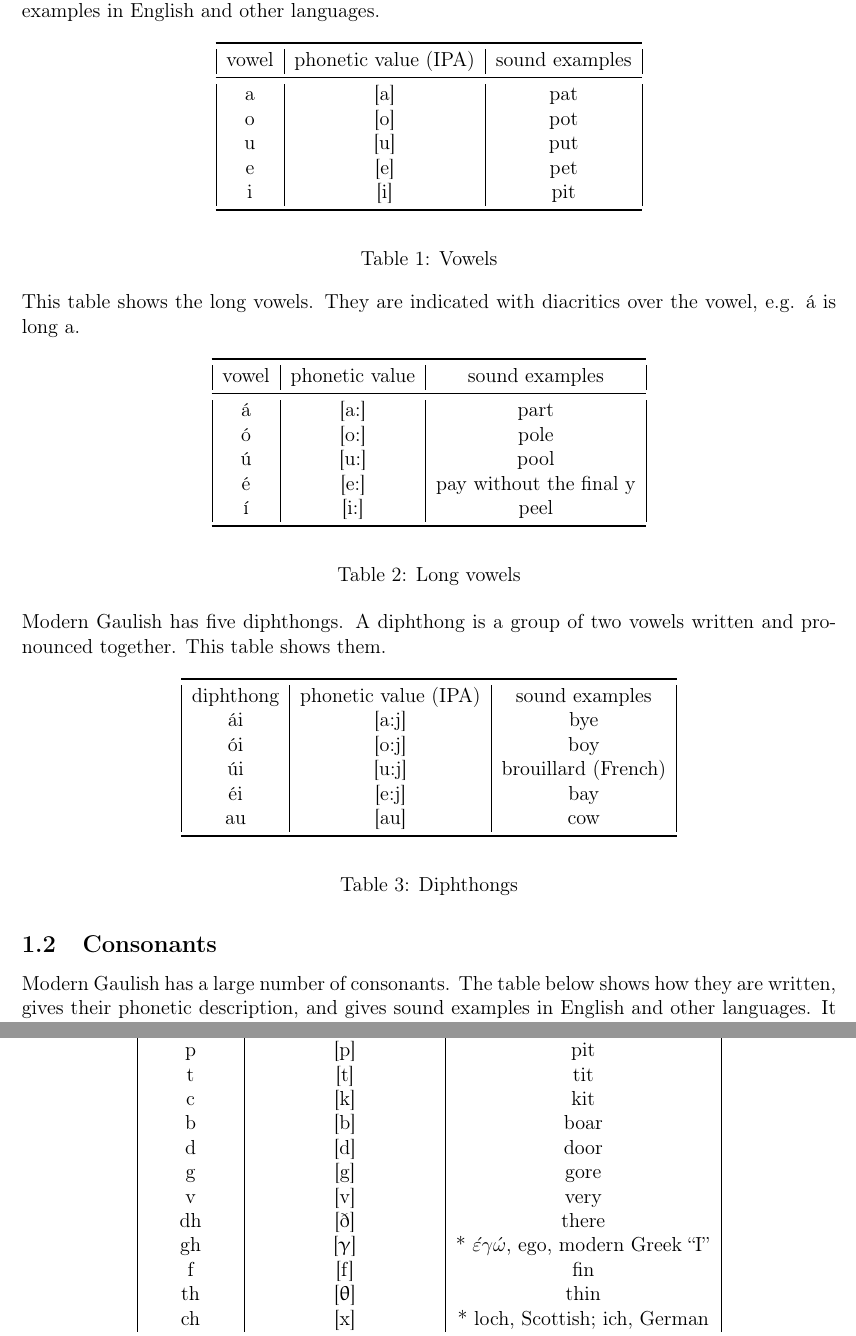
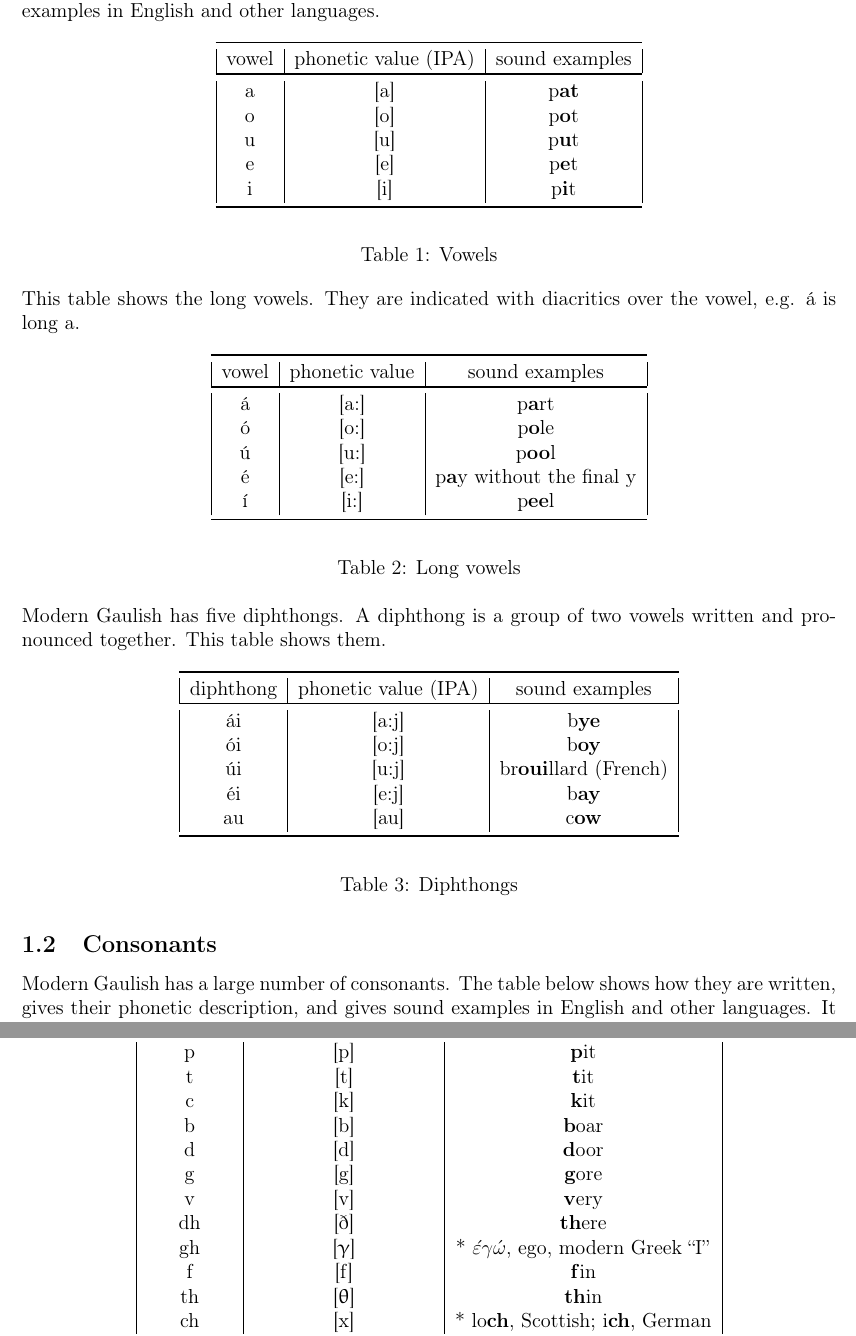
Before and after one commit to rockwolf/Gal-thach-hAtev-u, a LaTeX document (modern-gaulish-lessons/modern-gaulish-lessons.tex, which reads modern-gaulish-lessons/lesson0.tex): two parts of pages 4 and 5 of 6, joined at a grey line, cut so that both start at the same text. Compiled offline with pdfLaTeX.

Commit message:
Added intonation boldness to lesson0.

```diff
--- a/modern-gaulish-lessons/lesson0.tex
+++ b/modern-gaulish-lessons/lesson0.tex
@@ -11,12 +11,12 @@
 \begin{tabu}{|c|c|c|}
   \toprule
   vowel & phonetic value (IPA) & sound examples\\
-  \midrule
-  a & [a] & pat\\
-  o & [o] & pot\\
-  u & [u] & put\\
-  e & [e] & pet\\
-  i & [i] & pit\\
+  \toprule
+  a & [a] & p\textbf{at}\\
+  o & [o] & p\textbf{o}t\\
+  u & [u] & p\textbf{u}t\\
+  e & [e] & p\textbf{e}t\\
+  i & [i] & p\textbf{i}t\\
   \bottomrule
 \end{tabu}
 \end{center}
@@ -31,12 +31,12 @@
 \begin{tabu}{|c|c|c|}
   \toprule
   vowel & phonetic value & sound examples\\
-  \midrule
-  \'{a} & [a:] & part\\
-  \'{o} & [o:] & pole\\
-  \'{u} & [u:] & pool\\
-  \'{e} & [e:] & pay without the final y\\
-  \'{\i} & [i:] & peel\\
+  \toprule
+  \'{a} & [a:] & p\textbf{a}rt\\
+  \'{o} & [o:] & p\textbf{o}le\\
+  \'{u} & [u:] & p\textbf{oo}l\\
+  \'{e} & [e:] & p\textbf{a}y without the final y\\
+  \'{\i} & [i:] & p\textbf{ee}l\\
   \bottomrule
 \end{tabu}
 \end{center}
@@ -51,11 +51,12 @@
 \begin{tabu}{|c|c|c|}
   \toprule
   diphthong & phonetic value (IPA) & sound examples\\
-  \'{a}i & [a:j] & bye\\
-  \'{o}i & [o:j] & boy\\
-  \'{u}i & [u:j] & brouillard (French)\\
-  \'{e}i & [e:j] & bay\\
-  au & [au] & cow\\
+  \toprule
+  \'{a}i & [a:j] & b\textbf{ye}\\
+  \'{o}i & [o:j] & b\textbf{oy}\\
+  \'{u}i & [u:j] & br\textbf{oui}llard (French)\\
+  \'{e}i & [e:j] & b\textbf{ay}\\
+  au & [au] & c\textbf{ow}\\
   \bottomrule
 \end{tabu}
 \end{center}
@@ -72,30 +73,31 @@
 \begin{tabu}{|c|c|c|}
   \toprule
   consonant & phonetic value (IPA) & sound examples\\
-  p & [p] & pit\\
-  t & [t] & tit\\
-  c & [k] & kit\\
-  b & [b] & boar\\
-  d & [d] & door\\
-  g & [g] & gore\\
-  v & [v] & very\\
-  dh & [\dh] & there\\
+  \toprule
+  p & [p] & \textbf{p}it\\
+  t & [t] & \textbf{t}it\\
+  c & [k] & \textbf{k}it\\
+  b & [b] & \textbf{b}oar\\
+  d & [d] & \textbf{d}oor\\
+  g & [g] & \textbf{g}ore\\
+  v & [v] & \textbf{v}ery\\
+  dh & [\dh] & \textbf{th}ere\\
   gh & [$\upgamma$] & * $\acute{\varepsilon}$$\gamma$$\acute{\omega}$, ego, modern Greek ``I''\\
-  f & [f] & fin\\
-  th & [$\uptheta$] & thin\\
-  ch & [x] & * loch, Scottish; ich, German\\
+  f & [f] & \textbf{f}in\\
+  th & [$\uptheta$] & \textbf{th}in\\
+  ch & [x] & * lo\textbf{ch}, Scottish; i\textbf{ch}, German\\
   fh & [$\upphi$] & * f, with no tongue on teeth\\
-  m & [m] & may\\
-  w & [w] & way\\
-  s & [s] & sit\\
-  sh & [$\int$] & shit\\
-  n & [n] & nose\\
-  r & [r] & rose\\
-  l & [l] & lose\\
+  m & [m] & \textbf{m}ay\\
+  w & [w] & \textbf{w}ay\\
+  s & [s] & \textbf{s}it\\
+  sh & [$\int$] & \textbf{sh}it\\
+  n & [n] & \textbf{n}ose\\
+  r & [r] & \textbf{r}ose\\
+  l & [l] & \textbf{l}ose\\
   nh & [xn] & * [x] followed by [n]\\
   rh & [xr] & * [x] followed by [r]\\
   lh & [xl] & * [x] followed by [l]\\
-  ng & [\ng] & sing\\
+  ng & [\ng] & si\textbf{ng}\\
   \bottomrule
 \end{tabu}
 \end{center}
```
